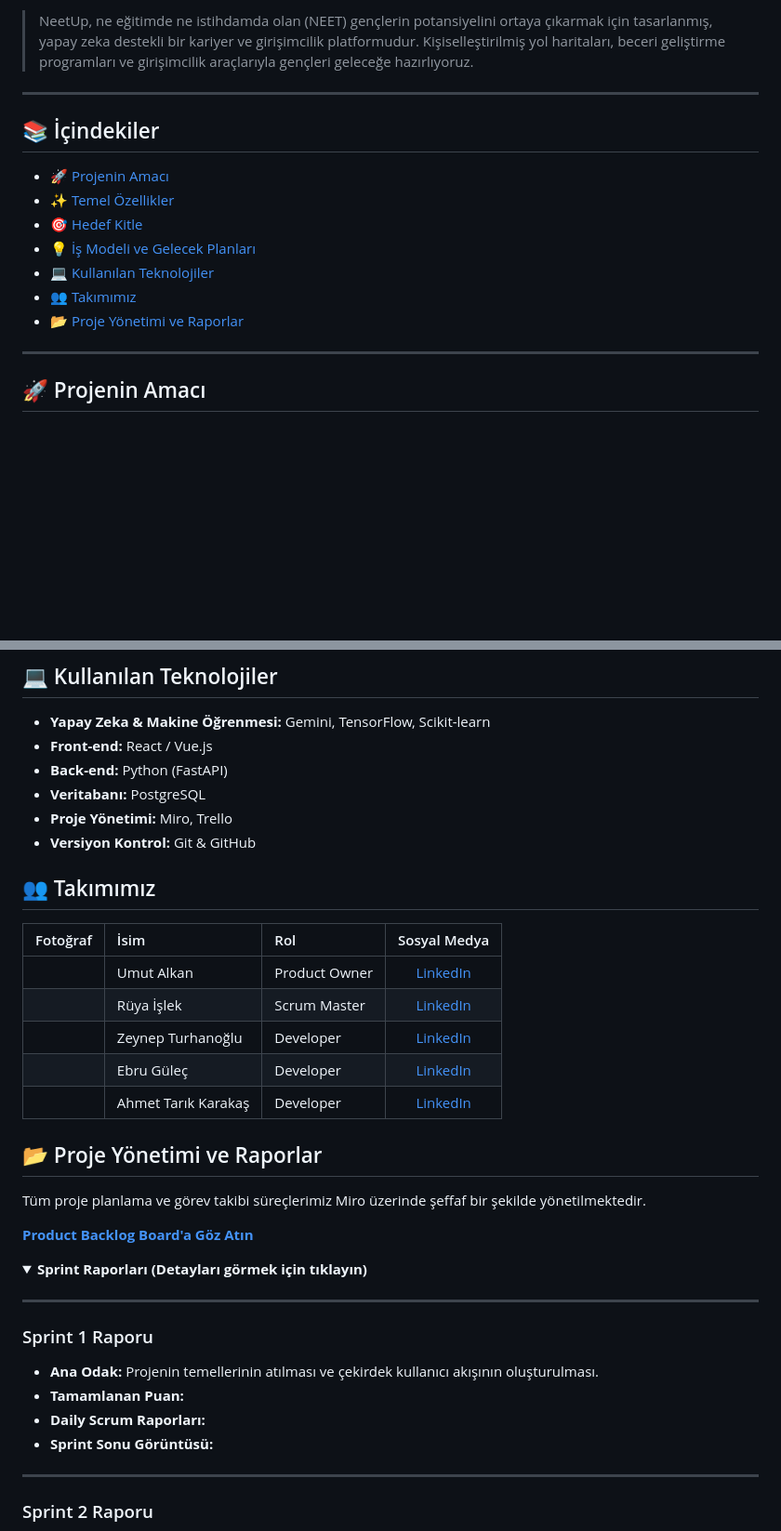
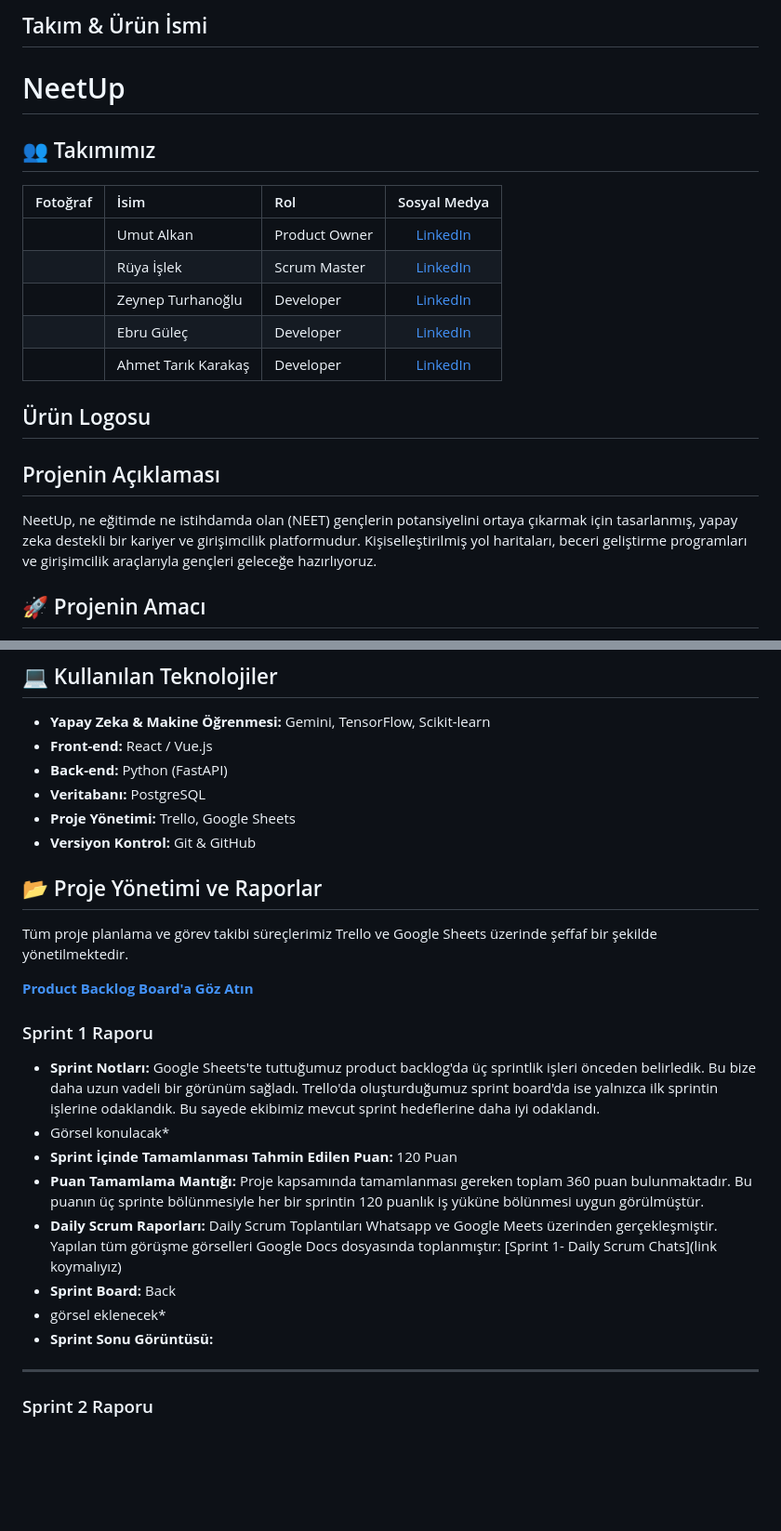
Before and after one commit to Neuravoid/NeetUp, a Markdown page: README.md, 2 parts joined by grey strips. Shown at 93% size. Rendered like a GitHub page; folded sections open; blank space fills up the shorter version.

```diff
--- a/README.md
+++ b/README.md
@@ -4,19 +1,21 @@
 
-> NeetUp, ne eğitimde ne istihdamda olan (NEET) gençlerin potansiyelini ortaya çıkarmak için tasarlanmış, yapay zeka destekli bir kariyer ve girişimcilik platformudur. Kişiselleştirilmiş yol haritaları, beceri geliştirme programları ve girişimcilik araçlarıyla gençleri geleceğe hazırlıyoruz.
+## Takım & Ürün İsmi
+<h1>NeetUp</h1>
 
------
+## 👥 Takımımız
 
-## 📚 İçindekiler
-- [🚀 Projenin Amacı](#projenin-amacı)
-- [✨ Temel Özellikler](#temel-özellikler)
-- [🎯 Hedef Kitle](#hedef-kitle)
-- [💡 İş Modeli ve Gelecek Planları](#iş-modeli-ve-gelecek-planları)
-- [💻 Kullanılan Teknolojiler](#kullanılan-teknolojiler)
-- [👥 Takımımız](#takımımız)
-- [📂 Proje Yönetimi ve Raporlar](#proje-yönetimi-ve-raporlar)
+| Fotoğraf | İsim | Rol | Sosyal Medya |
+| :---: | :--- | :--- | :---: |
+| | Umut Alkan | Product Owner | [LinkedIn](https://www.linkedin.com/in/umutalkan42) |
+| | Rüya İşlek | Scrum Master | [LinkedIn](https://www.linkedin.com/in/ruyaislek) |
+| | Zeynep Turhanoğlu | Developer | [LinkedIn](https://www.linkedin.com/in/zeynepturhanoglu/) |
+| | Ebru Güleç | Developer | [LinkedIn](https://www.linkedin.com/in/ebrugulec/) |
+| | Ahmet Tarık Karakaş  | Developer | [LinkedIn](http://www.linkedin.com/in/ahmettarikkarakas) |
 
+## Ürün Logosu
 
------
+## Projenin Açıklaması
+NeetUp, ne eğitimde ne istihdamda olan (NEET) gençlerin potansiyelini ortaya çıkarmak için tasarlanmış, yapay zeka destekli bir kariyer ve girişimcilik platformudur. Kişiselleştirilmiş yol haritaları, beceri geliştirme programları ve girişimcilik araçlarıyla gençleri geleceğe hazırlıyoruz.
 
 ## 🚀 Projenin Amacı
 
@@ -50,34 +49,26 @@ Türkiye'deki en büyük sosyal ve ekonomik sorunlardan biri olan NEET gençlik
 - **Front-end:** React / Vue.js
 - **Back-end:** Python (FastAPI)
 - **Veritabanı:** PostgreSQL
-- **Proje Yönetimi:** Miro, Trello
+- **Proje Yönetimi:** Trello, Google Sheets
 - **Versiyon Kontrol:** Git & GitHub
 
-## 👥 Takımımız
 
-| Fotoğraf | İsim | Rol | Sosyal Medya |
-| :---: | :--- | :--- | :---: |
-| | Umut Alkan | Product Owner | [LinkedIn](https://www.linkedin.com/in/umutalkan42) |
-| | Rüya İşlek | Scrum Master | [LinkedIn](www.linkedin.com/in/ruyaislek) |
-| | Zeynep Turhanoğlu | Developer | [LinkedIn](https://www.linkedin.com/in/zeynepturhanoglu/) |
-| | Ebru Güleç | Developer | [LinkedIn](https://www.linkedin.com/in/ebrugulec/) |
-| | Ahmet Tarık Karakaş  | Developer | [LinkedIn](http://www.linkedin.com/in/ahmettarikkarakas) |
 ## 📂 Proje Yönetimi ve Raporlar
 
-Tüm proje planlama ve görev takibi süreçlerimiz Miro üzerinde şeffaf bir şekilde yönetilmektedir.
+Tüm proje planlama ve görev takibi süreçlerimiz Trello ve Google Sheets üzerinde şeffaf bir şekilde yönetilmektedir.
 
 [**Product Backlog Board'a Göz Atın**](https://docs.google.com/spreadsheets/d/1ynAhO7LanHIHpbSdVnmgKz6QWdaCWMFgfougikQC6Q0/edit?usp=sharing)
 
-<details>
-<summary><b>Sprint Raporları (Detayları görmek için tıklayın)</b></summary>
-
------
 
 ### Sprint 1 Raporu
 
-- **Ana Odak:** Projenin temellerinin atılması ve çekirdek kullanıcı akışının oluşturulması.
-- **Tamamlanan Puan:**
-- **Daily Scrum Raporları:**
+- **Sprint Notları:** Google Sheets'te tuttuğumuz product backlog'da üç sprintlik işleri önceden belirledik. Bu bize daha uzun vadeli bir görünüm sağladı. Trello'da oluşturduğumuz sprint board'da ise yalnızca ilk sprintin işlerine odaklandık. Bu sayede ekibimiz mevcut sprint hedeflerine daha iyi odaklandı.
+- Görsel konulacak*
+- **Sprint İçinde Tamamlanması Tahmin Edilen Puan:** 120 Puan
+- **Puan Tamamlama Mantığı:** Proje kapsamında tamamlanması gereken toplam 360 puan bulunmaktadır. Bu puanın üç sprinte bölünmesiyle her bir sprintin 120 puanlık iş yüküne bölünmesi uygun görülmüştür.
+- **Daily Scrum Raporları:** Daily Scrum Toplantıları Whatsapp ve Google Meets üzerinden gerçekleşmiştir. Yapılan tüm görüşme görselleri Google Docs dosyasında toplanmıştır: [Sprint 1- Daily Scrum Chats](link koymalıyız)
+- **Sprint Board:** Back
+- görsel eklenecek*
 - **Sprint Sonu Görüntüsü:**
 
 -----
```
Also changed, not shown: other parts of README.md (+0 -3 lines).
